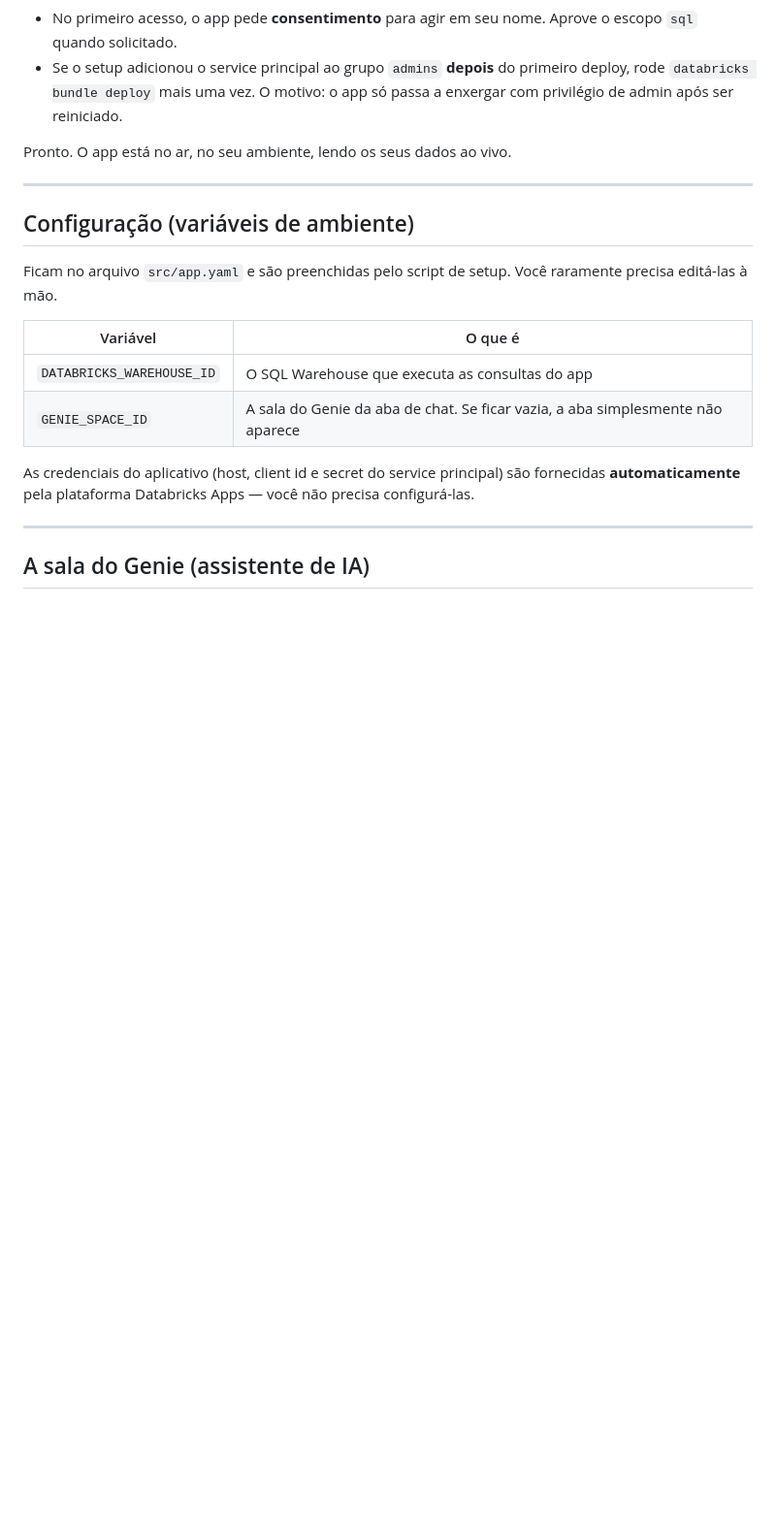
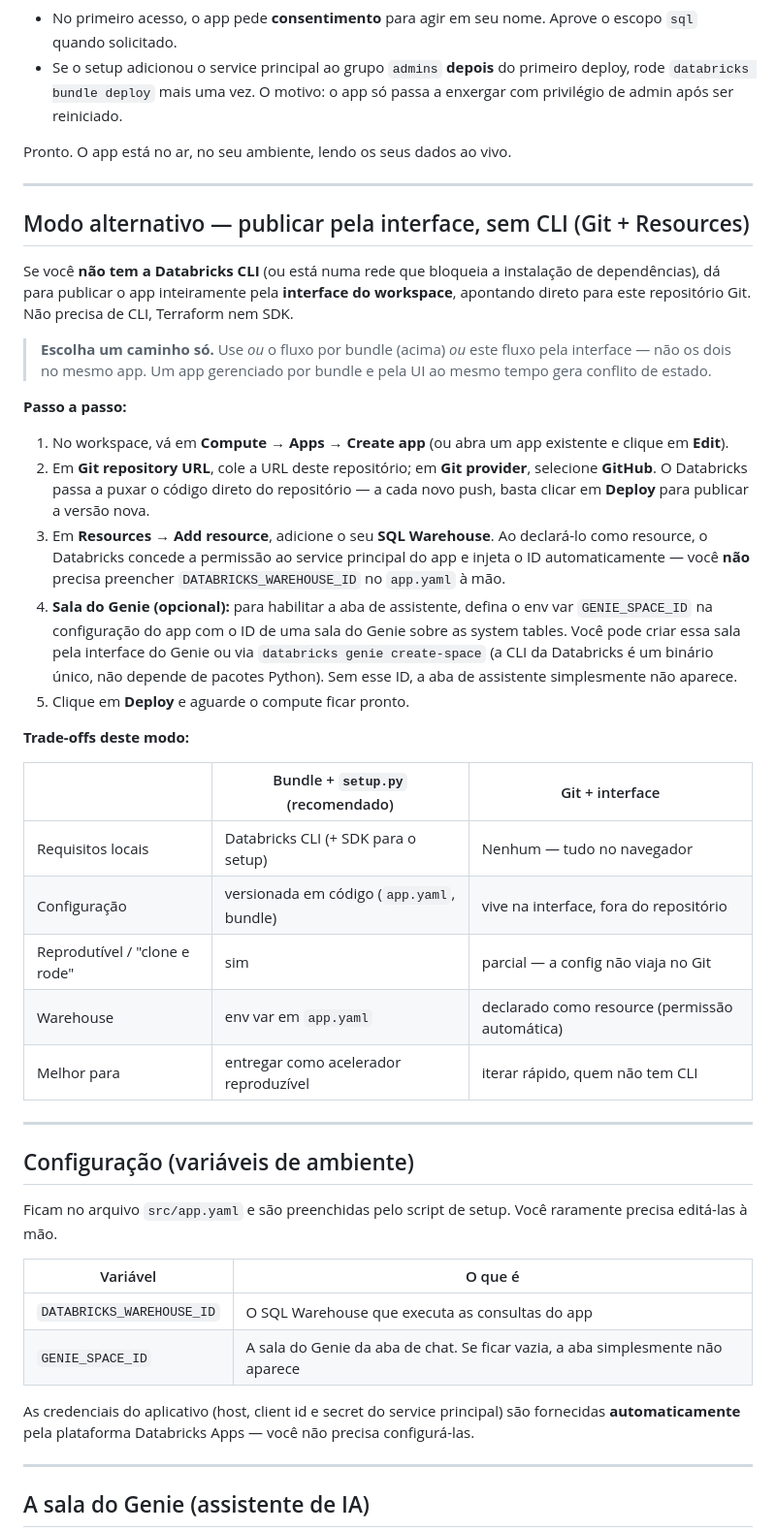
Before and after one commit to anasanchezss9/dbx-gov-access-lens, a Markdown page: README.md, the part around the change. Shown at 97% size. Drawn GitHub-style; blank space fills up the shorter version.

Commit message:
docs: add Git+UI deploy as alternative for clients without CLI
Covers repo linking, Warehouse as a resource, optional Genie env var,
and the trade-offs vs the bundle/setup.py flow.

Co-authored-by: Isaac

```diff
--- a/README.md
+++ b/README.md
@@ -145,6 +145,46 @@ Pronto. O app está no ar, no seu ambiente, lendo os seus dados ao vivo.
 
 ---
 
+## Modo alternativo — publicar pela interface, sem CLI (Git + Resources)
+
+Se você **não tem a Databricks CLI** (ou está numa rede que bloqueia a instalação de
+dependências), dá para publicar o app inteiramente pela **interface do workspace**, apontando
+direto para este repositório Git. Não precisa de CLI, Terraform nem SDK.
+
+> **Escolha um caminho só.** Use *ou* o fluxo por bundle (acima) *ou* este fluxo pela
+> interface — não os dois no mesmo app. Um app gerenciado por bundle e pela UI ao mesmo tempo
+> gera conflito de estado.
+
+**Passo a passo:**
+
+1. No workspace, vá em **Compute → Apps → Create app** (ou abra um app existente e clique em
+   **Edit**).
+2. Em **Git repository URL**, cole a URL deste repositório; em **Git provider**, selecione
+   **GitHub**. O Databricks passa a puxar o código direto do repositório — a cada novo push,
+   basta clicar em **Deploy** para publicar a versão nova.
+3. Em **Resources → Add resource**, adicione o seu **SQL Warehouse**. Ao declará-lo como
+   resource, o Databricks concede a permissão ao service principal do app e injeta o ID
+   automaticamente — você **não** precisa preencher `DATABRICKS_WAREHOUSE_ID` no `app.yaml`
+   à mão.
+4. **Sala do Genie (opcional):** para habilitar a aba de assistente, defina o env var
+   `GENIE_SPACE_ID` na configuração do app com o ID de uma sala do Genie sobre as system
+   tables. Você pode criar essa sala pela interface do Genie ou via
+   `databricks genie create-space` (a CLI da Databricks é um binário único, não depende de
+   pacotes Python). Sem esse ID, a aba de assistente simplesmente não aparece.
+5. Clique em **Deploy** e aguarde o compute ficar pronto.
+
+**Trade-offs deste modo:**
+
+| | Bundle + `setup.py` (recomendado) | Git + interface |
+|---|---|---|
+| Requisitos locais | Databricks CLI (+ SDK para o setup) | Nenhum — tudo no navegador |
+| Configuração | versionada em código (`app.yaml`, bundle) | vive na interface, fora do repositório |
+| Reprodutível / "clone e rode" | sim | parcial — a config não viaja no Git |
+| Warehouse | env var em `app.yaml` | declarado como resource (permissão automática) |
+| Melhor para | entregar como acelerador reproduzível | iterar rápido, quem não tem CLI |
+
+---
+
 ## Configuração (variáveis de ambiente)
 
 Ficam no arquivo `src/app.yaml` e são preenchidas pelo script de setup. Você raramente
```
